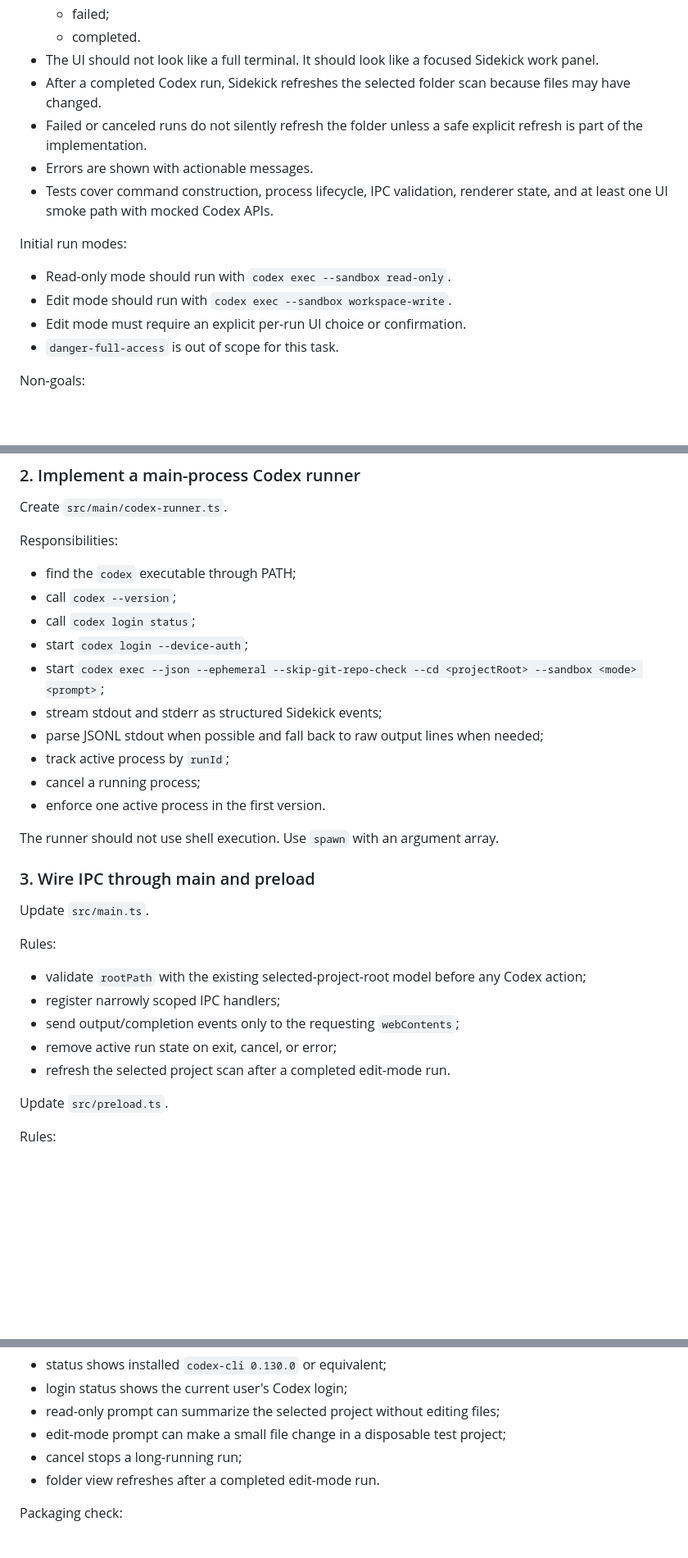
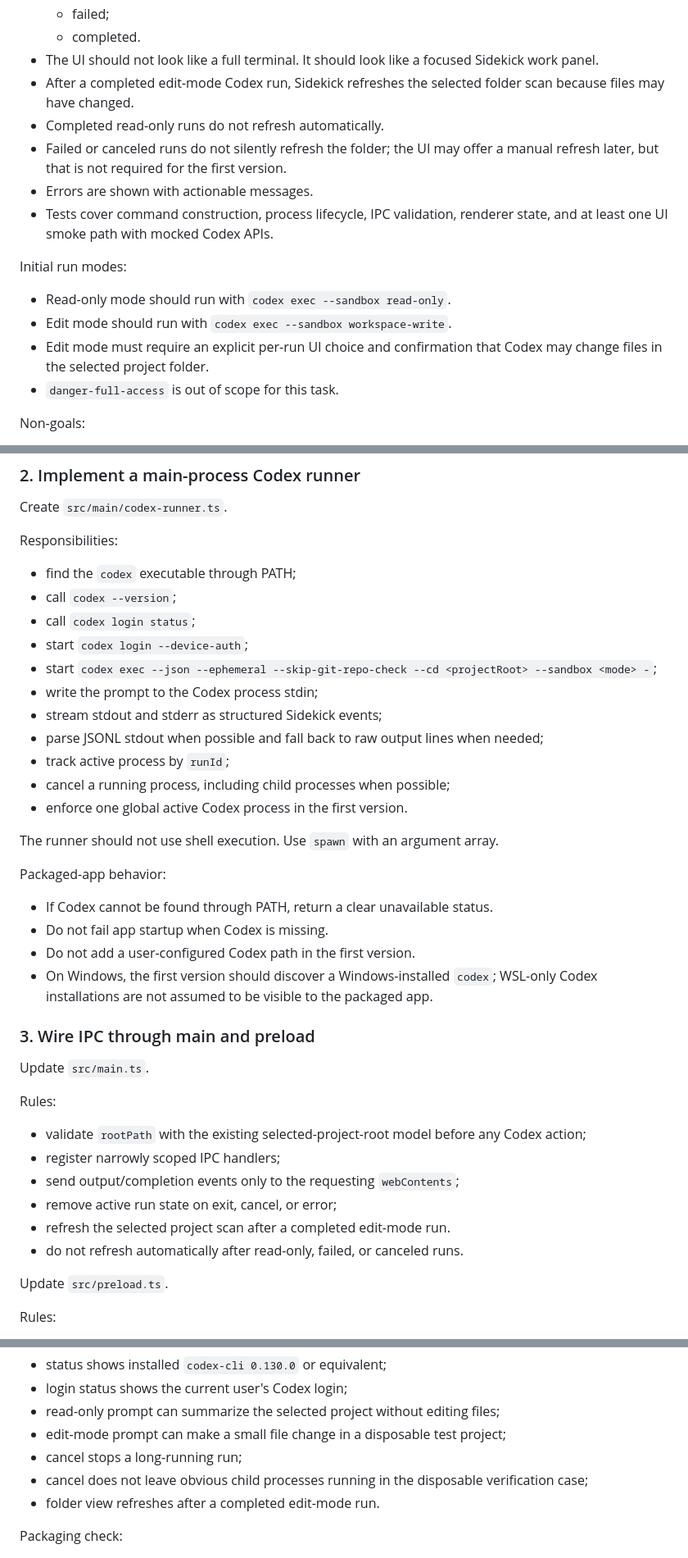
Before and after one commit to trulstveoy/Sidekick, a Markdown page: docs/tasks/TASK-0010-controlled-codex-panel.md, 3 parts joined by grey strips. Shown at 82% size. Drawn GitHub-style; blank space fills up the shorter version.

Commit message:
Clarify controlled Codex panel plan

```diff
--- a/docs/tasks/TASK-0010-controlled-codex-panel.md
+++ b/docs/tasks/TASK-0010-controlled-codex-panel.md
@@ -126,15 +126,16 @@ Acceptance criteria:
   - failed;
   - completed.
 - The UI should not look like a full terminal. It should look like a focused Sidekick work panel.
-- After a completed Codex run, Sidekick refreshes the selected folder scan because files may have changed.
-- Failed or canceled runs do not silently refresh the folder unless a safe explicit refresh is part of the implementation.
+- After a completed edit-mode Codex run, Sidekick refreshes the selected folder scan because files may have changed.
+- Completed read-only runs do not refresh automatically.
+- Failed or canceled runs do not silently refresh the folder; the UI may offer a manual refresh later, but that is not required for the first version.
 - Errors are shown with actionable messages.
 - Tests cover command construction, process lifecycle, IPC validation, renderer state, and at least one UI smoke path with mocked Codex APIs.
 
 Initial run modes:
 - Read-only mode should run with `codex exec --sandbox read-only`.
 - Edit mode should run with `codex exec --sandbox workspace-write`.
-- Edit mode must require an explicit per-run UI choice or confirmation.
+- Edit mode must require an explicit per-run UI choice and confirmation that Codex may change files in the selected project folder.
 - `danger-full-access` is out of scope for this task.
 
 Non-goals:
@@ -228,14 +237,21 @@ Responsibilities:
 - call `codex --version`;
 - call `codex login status`;
 - start `codex login --device-auth`;
-- start `codex exec --json --ephemeral --skip-git-repo-check --cd <projectRoot> --sandbox <mode> <prompt>`;
+- start `codex exec --json --ephemeral --skip-git-repo-check --cd <projectRoot> --sandbox <mode> -`;
+- write the prompt to the Codex process stdin;
 - stream stdout and stderr as structured Sidekick events;
 - parse JSONL stdout when possible and fall back to raw output lines when needed;
 - track active process by `runId`;
-- cancel a running process;
-- enforce one active process in the first version.
+- cancel a running process, including child processes when possible;
+- enforce one global active Codex process in the first version.
 
 The runner should not use shell execution. Use `spawn` with an argument array.
+
+Packaged-app behavior:
+- If Codex cannot be found through PATH, return a clear unavailable status.
+- Do not fail app startup when Codex is missing.
+- Do not add a user-configured Codex path in the first version.
+- On Windows, the first version should discover a Windows-installed `codex`; WSL-only Codex installations are not assumed to be visible to the packaged app.
 
 ### 3. Wire IPC through main and preload
 
@@ -247,6 +263,7 @@ Rules:
 - send output/completion events only to the requesting `webContents`;
 - remove active run state on exit, cancel, or error;
 - refresh the selected project scan after a completed edit-mode run.
+- do not refresh automatically after read-only, failed, or canceled runs.
 
 Update `src/preload.ts`.
 
@@ -342,6 +365,7 @@ Manual Codex verification:
 - read-only prompt can summarize the selected project without editing files;
 - edit-mode prompt can make a small file change in a disposable test project;
 - cancel stops a long-running run;
+- cancel does not leave obvious child processes running in the disposable verification case;
 - folder view refreshes after a completed edit-mode run.
 
 Packaging check:
```
Also changed, not shown: other parts of docs/tasks/TASK-0010-controlled-codex-panel.md (+16 -2 lines).
